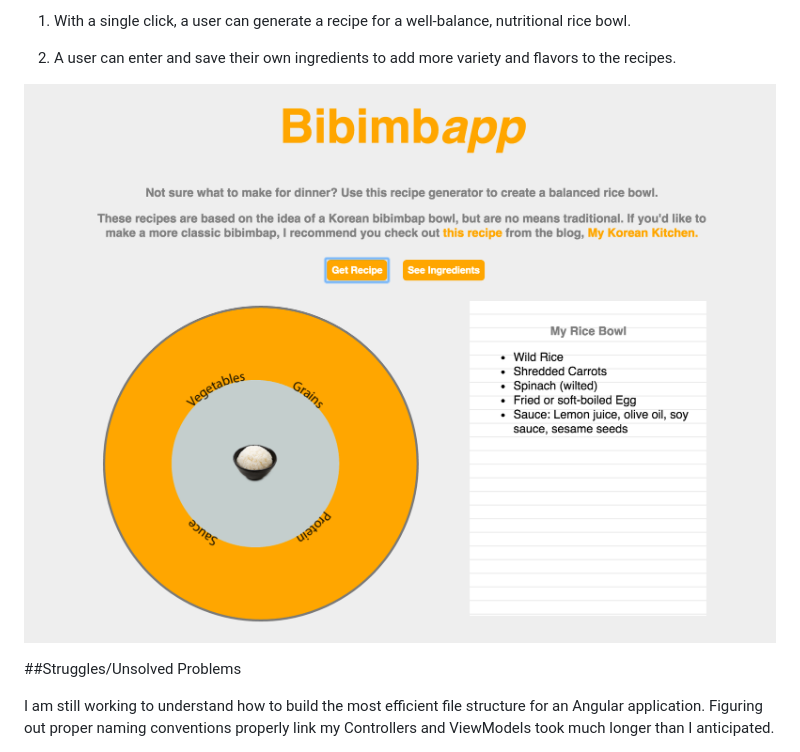
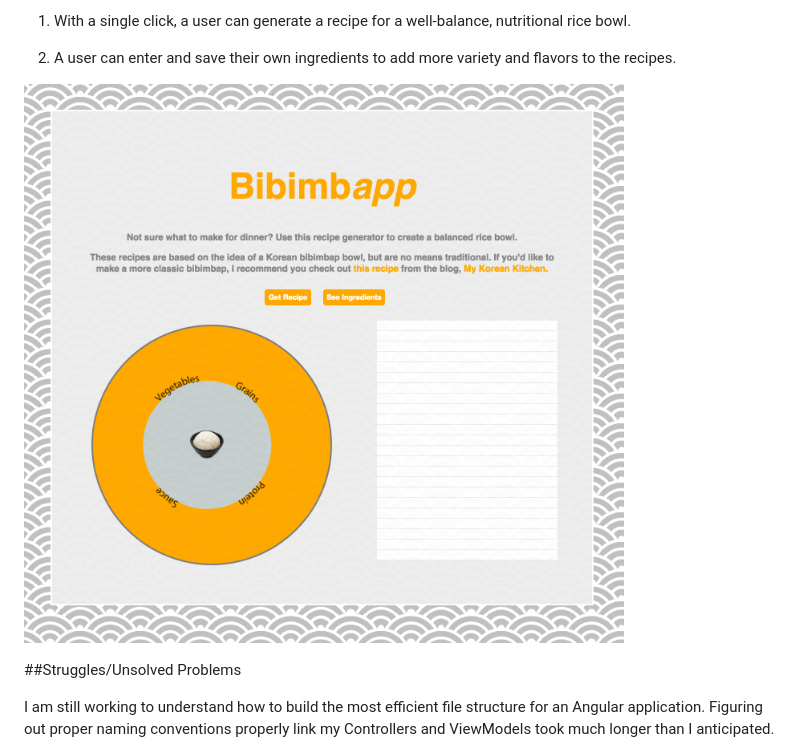
Before and after one commit to schersh/Bibimbap_app, a Markdown page: readme.md, the part around the change. Rendered like a GitHub page; pictures changed too: css/img/screenshot1.png (deleted), css/img/screenshot2.png (added).

Commit message:
update screenshot

```diff
--- a/readme.md
+++ b/readme.md
@@ -12,7 +12,7 @@ Link to hosted app: http://schersh.github.io/Bibimbap_app/
 2. A user can enter and save their own ingredients to add more variety and flavors to the recipes.
 
 
-![app screenshot](/css/img/screenshot1.png)
+![app screenshot](/css/img/screenshot2.png)
 
 
 ##Struggles/Unsolved Problems
```
Also changed, not shown: css/img/rice_bowl_chopsticks.png (deleted), 1 other file.
